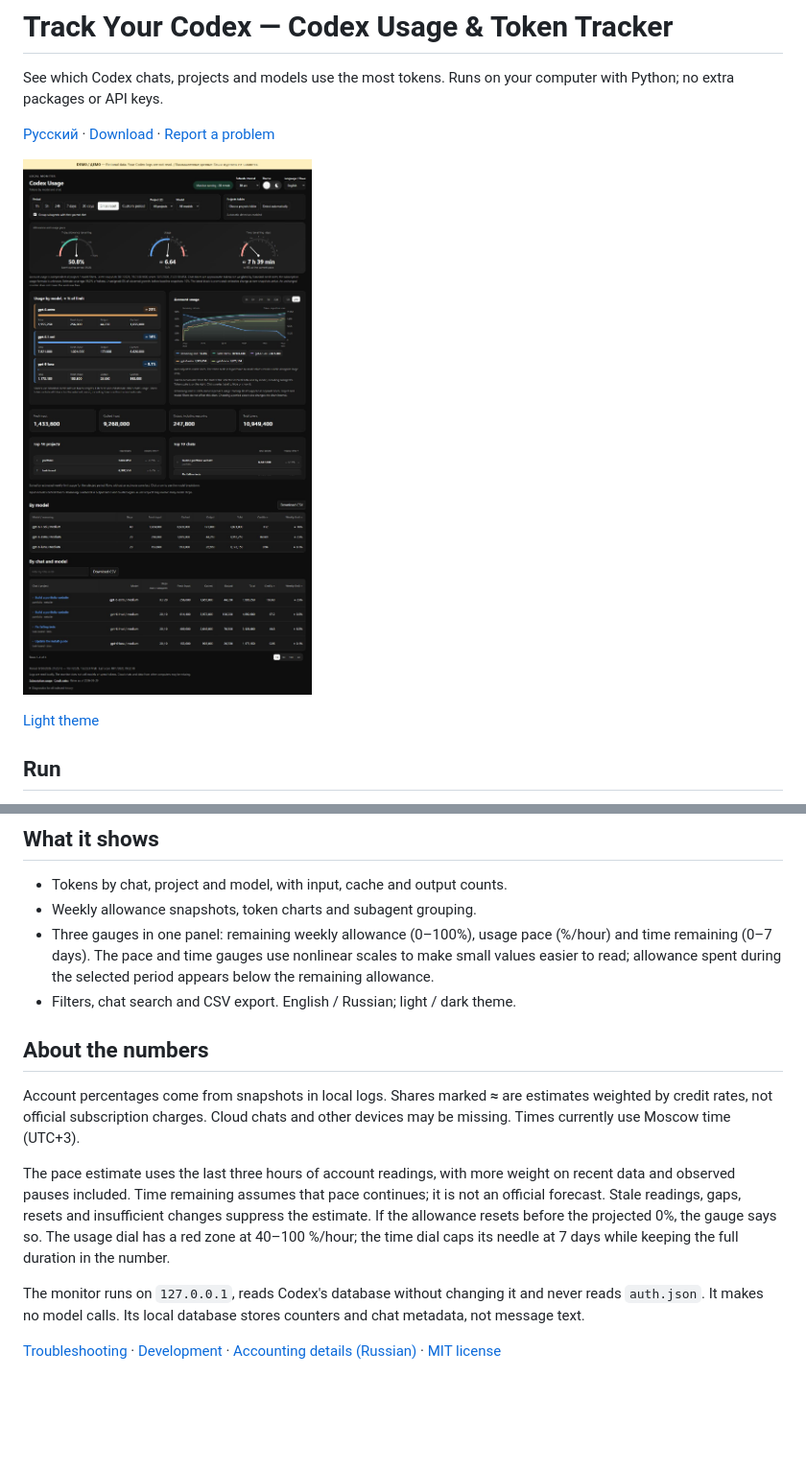
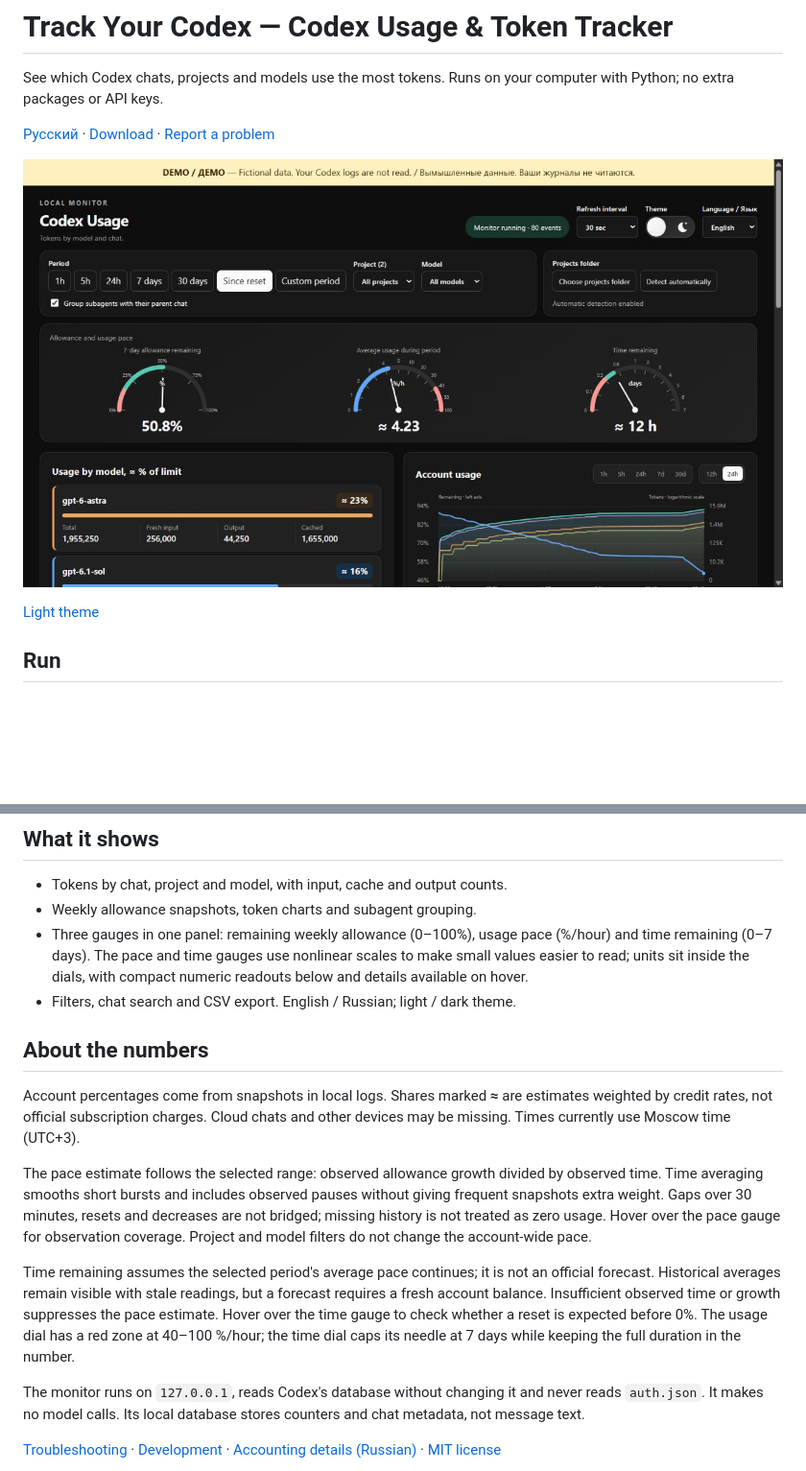
Before and after one commit to plankapkan/track-your-codex, a Markdown page: README.md, 2 parts joined by grey strips. Shown: that part at 96% size. GitHub-like rendering; pictures changed too: docs/images/dashboard-en-dark-2026-10-02.png (added); blank space fills up the shorter version.

```diff
--- a/README.md
+++ b/README.md
@@ -4,5 +4,5 @@ See which Codex chats, projects and models use the most tokens. Runs on your com
 
 [Русский](README.ru.md) · [Download](https://github.com/plankapkan/track-your-codex/releases/latest) · [Report a problem](https://github.com/plankapkan/track-your-codex/issues)
 
-![Codex token usage dashboard with three gauges: remaining allowance, usage pace and time remaining, using example data](docs/images/dashboard-en-dark-2026-10-01.jpg)
+![Codex token usage dashboard with three gauges: remaining allowance, usage pace and time remaining, using example data](docs/images/dashboard-en-dark-2026-10-02.png)
 
@@ -29,14 +29,16 @@ Upgrading from v0.2.0? Follow the [migration steps](docs/troubleshooting.md#upgr
 
 - Tokens by chat, project and model, with input, cache and output counts.
 - Weekly allowance snapshots, token charts and subagent grouping.
-- Three gauges in one panel: remaining weekly allowance (0–100%), usage pace (%/hour) and time remaining (0–7 days). The pace and time gauges use nonlinear scales to make small values easier to read; allowance spent during the selected period appears below the remaining allowance.
+- Three gauges in one panel: remaining weekly allowance (0–100%), usage pace (%/hour) and time remaining (0–7 days). The pace and time gauges use nonlinear scales to make small values easier to read; units sit inside the dials, with compact numeric readouts below and details available on hover.
 - Filters, chat search and CSV export. English / Russian; light / dark theme.
 
 ## About the numbers
 
 Account percentages come from snapshots in local logs. Shares marked **≈** are estimates weighted by credit rates, not official subscription charges. Cloud chats and other devices may be missing. Times currently use Moscow time (UTC+3).
 
-The pace estimate uses the last three hours of account readings, with more weight on recent data and observed pauses included. Time remaining assumes that pace continues; it is not an official forecast. Stale readings, gaps, resets and insufficient changes suppress the estimate. If the allowance resets before the projected 0%, the gauge says so. The usage dial has a red zone at 40–100 %/hour; the time dial caps its needle at 7 days while keeping the full duration in the number.
+The pace estimate follows the selected range: observed allowance growth divided by observed time. Time averaging smooths short bursts and includes observed pauses without giving frequent snapshots extra weight. Gaps over 30 minutes, resets and decreases are not bridged; missing history is not treated as zero usage. Hover over the pace gauge for observation coverage. Project and model filters do not change the account-wide pace.
+
+Time remaining assumes the selected period's average pace continues; it is not an official forecast. Historical averages remain visible with stale readings, but a forecast requires a fresh account balance. Insufficient observed time or growth suppresses the pace estimate. Hover over the time gauge to check whether a reset is expected before 0%. The usage dial has a red zone at 40–100 %/hour; the time dial caps its needle at 7 days while keeping the full duration in the number.
 
 The monitor runs on `127.0.0.1`, reads Codex's database without changing it and never reads `auth.json`. It makes no model calls. Its local database stores counters and chat metadata, not message text.
 
```
Also changed, not shown: other parts of README.md (+1 -1 lines), README.ru.md (+6 -4 lines), docs/images/dashboard-en-light-2026-10-02.png (added), docs/images/dashboard-ru-dark-2026-10-02.png (added), docs/images/dashboard-ru-light-2026-10-02.png (added), 3 other files.
